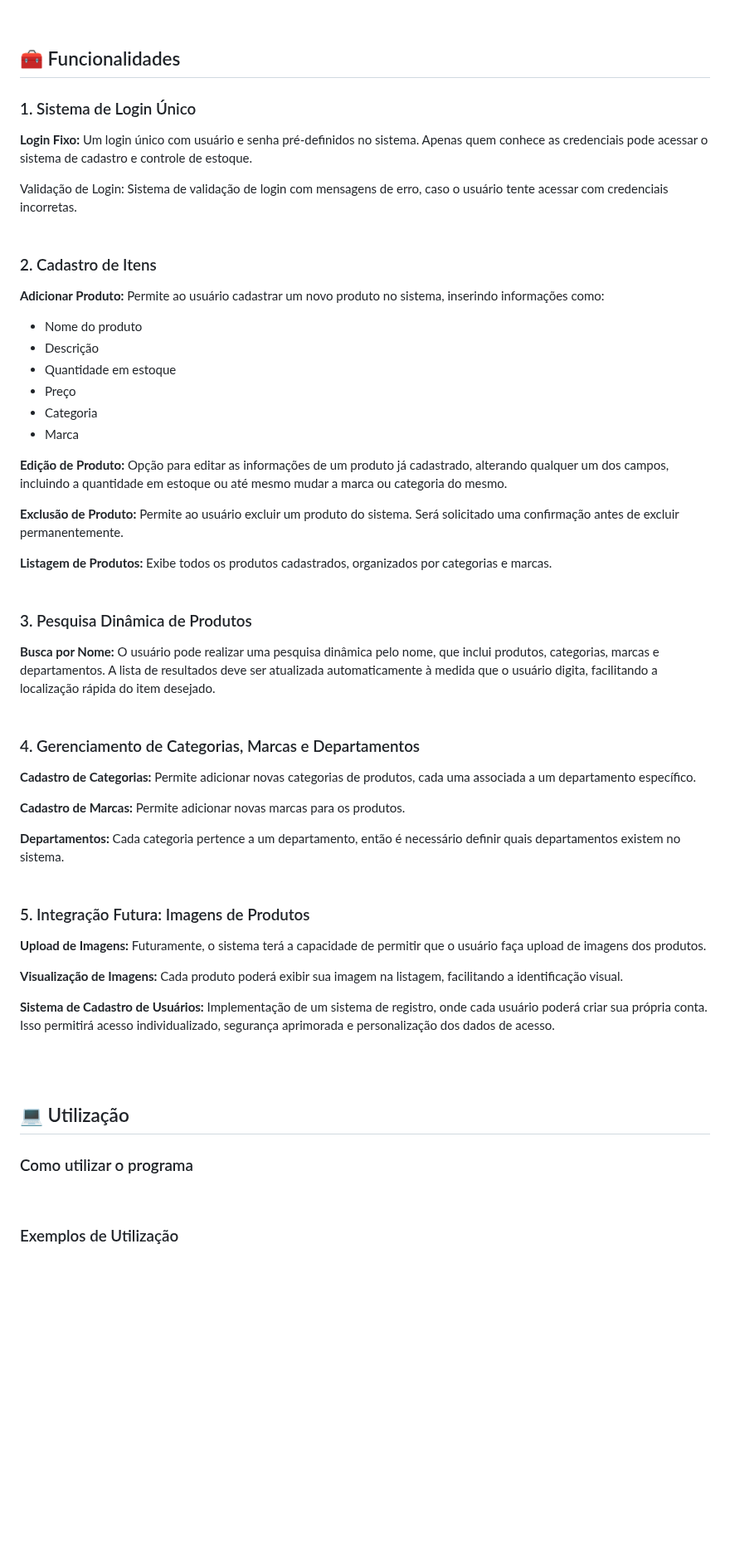
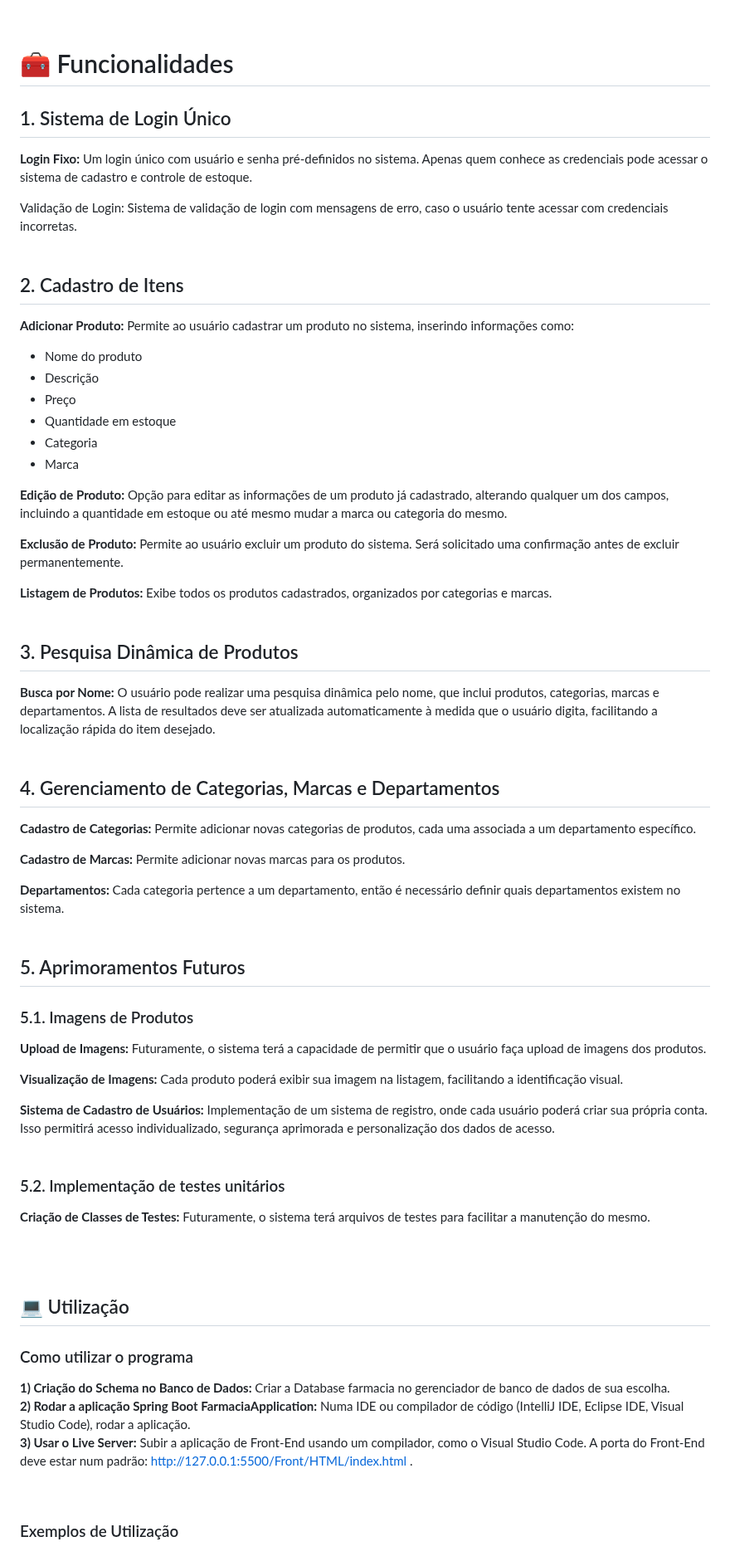
Before and after one commit to lucas-lentz/pi-farmacia, a Markdown page: README.md, the part around the change. Shown at 83% size. Drawn GitHub-style; blank space fills up the shorter version.

Commit message:
Alterações na descrição do projeto (README.md)
Adicionada uma melhoria futura para o projeto.
Adicionado um passo-a-passo de como utilizar a aplicação fullstack.
Alterações gramaticais e reorganização de parte do texto.

```diff
--- a/README.md
+++ b/README.md
@@ -16,21 +16,21 @@ Desenvolver um sistema de gerenciamento de estoque para farmácias, permitindo o
 
 <br>
 
-## 🧰 Funcionalidades
-### 1. Sistema de Login Único
+# 🧰 Funcionalidades
+## 1. Sistema de Login Único
 
 <strong>Login Fixo:</strong> Um login único com usuário e senha pré-definidos no sistema. Apenas quem conhece as credenciais pode acessar o sistema de cadastro e controle de estoque.<br>
 
 Validação de Login: Sistema de validação de login com mensagens de erro, caso o usuário tente acessar com credenciais incorretas.<br><br>
 
 
-### 2. Cadastro de Itens
+## 2. Cadastro de Itens
 
-<strong>Adicionar Produto:</strong> Permite ao usuário cadastrar um novo produto no sistema, inserindo informações como:
+<strong>Adicionar Produto:</strong> Permite ao usuário cadastrar um produto no sistema, inserindo informações como:
 - Nome do produto
 - Descrição
+- Preço
 - Quantidade em estoque
-- Preço
 - Categoria
 - Marca
 
@@ -41,13 +41,13 @@ Validação de Login: Sistema de validação de login com mensagens de erro, cas
 <strong>Listagem de Produtos:</strong> Exibe todos os produtos cadastrados, organizados por categorias e marcas.<br><br>
 
 
-### 3. Pesquisa Dinâmica de Produtos
+## 3. Pesquisa Dinâmica de Produtos
 
 <strong>Busca por Nome:</strong> O usuário pode realizar uma pesquisa dinâmica pelo nome, que inclui produtos, categorias, marcas e departamentos. A lista de resultados deve ser atualizada automaticamente à medida que o usuário digita, facilitando a localização rápida do item desejado.
 <br><br>
 
 
-### 4. Gerenciamento de Categorias, Marcas e Departamentos
+## 4. Gerenciamento de Categorias, Marcas e Departamentos
 
 <strong>Cadastro de Categorias:</strong> Permite adicionar novas categorias de produtos, cada uma associada a um departamento específico.<br>
 
@@ -56,12 +56,16 @@ Validação de Login: Sistema de validação de login com mensagens de erro, cas
 <strong>Departamentos:</strong> Cada categoria pertence a um departamento, então é necessário definir quais departamentos existem no sistema.<br><br>
 
 
-### 5. Integração Futura: Imagens de Produtos
+## 5. Aprimoramentos Futuros
+### 5.1. Imagens de Produtos
 <strong>Upload de Imagens:</strong> Futuramente, o sistema terá a capacidade de permitir que o usuário faça upload de imagens dos produtos.<br>
 
 <strong>Visualização de Imagens:</strong> Cada produto poderá exibir sua imagem na listagem, facilitando a identificação visual.<br>
 
 <strong>Sistema de Cadastro de Usuários:</strong> Implementação de um sistema de registro, onde cada usuário poderá criar sua própria conta. Isso permitirá acesso individualizado, segurança aprimorada e personalização dos dados de acesso.<br><br>
+
+### 5.2. Implementação de testes unitários
+<strong>Criação de Classes de Testes:</strong> Futuramente, o sistema terá arquivos de testes para facilitar a manutenção do mesmo.<br><br>
 
 
 <br>
@@ -69,6 +73,9 @@ Validação de Login: Sistema de validação de login com mensagens de erro, cas
 ## 💻 Utilização
 
 ### Como utilizar o programa
+<strong>1) Criação do Schema no Banco de Dados:</strong> Criar a Database farmacia no gerenciador de banco de dados de sua escolha.<br>
+<strong>2) Rodar a aplicação Spring Boot FarmaciaApplication:</strong> Numa IDE ou compilador de código (IntelliJ IDE, Eclipse IDE, Visual Studio Code), rodar a aplicação.<br>
+<strong>3) Usar o Live Server:</strong> Subir a aplicação de Front-End usando um compilador, como o Visual Studio Code. A porta do Front-End deve estar num padrão: http://127.0.0.1:5500/Front/HTML/index.html .<br>
 
 <br>
 
```
